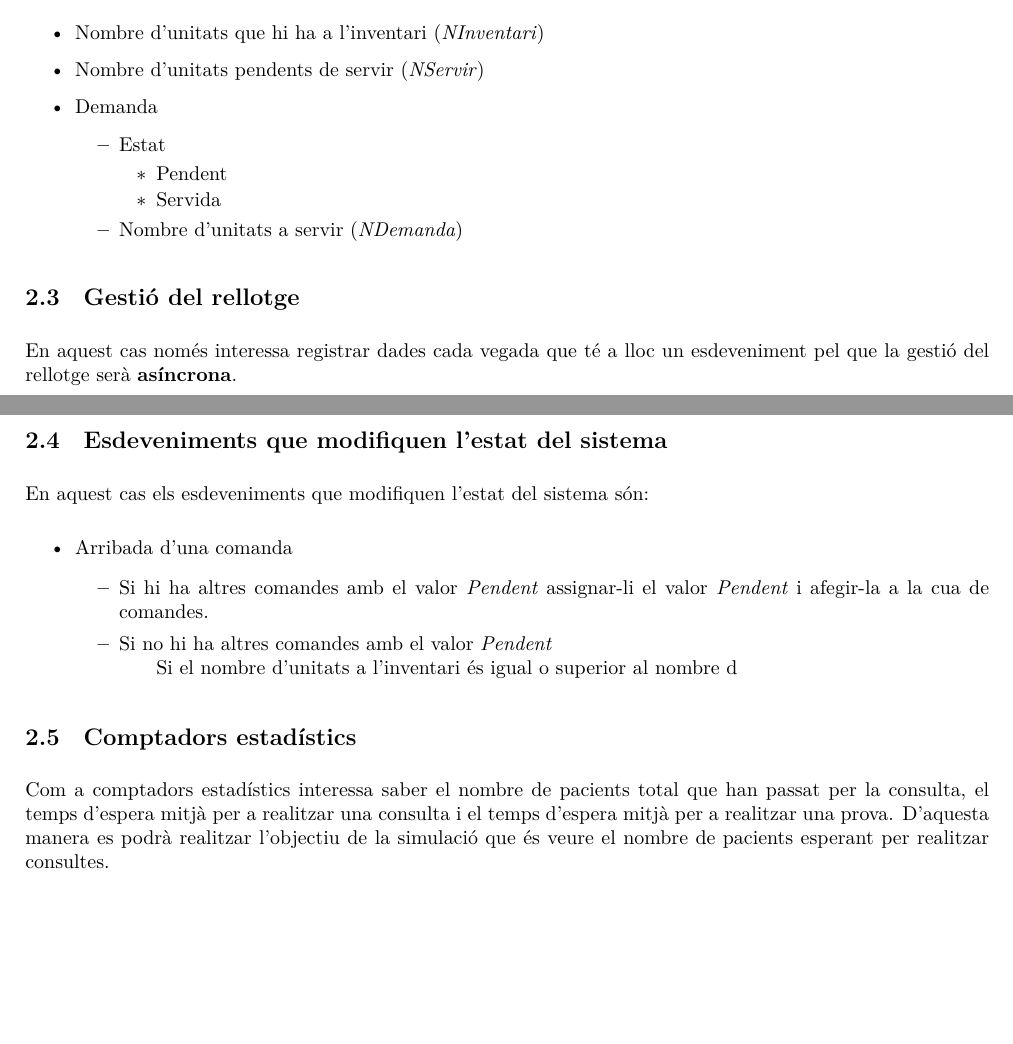
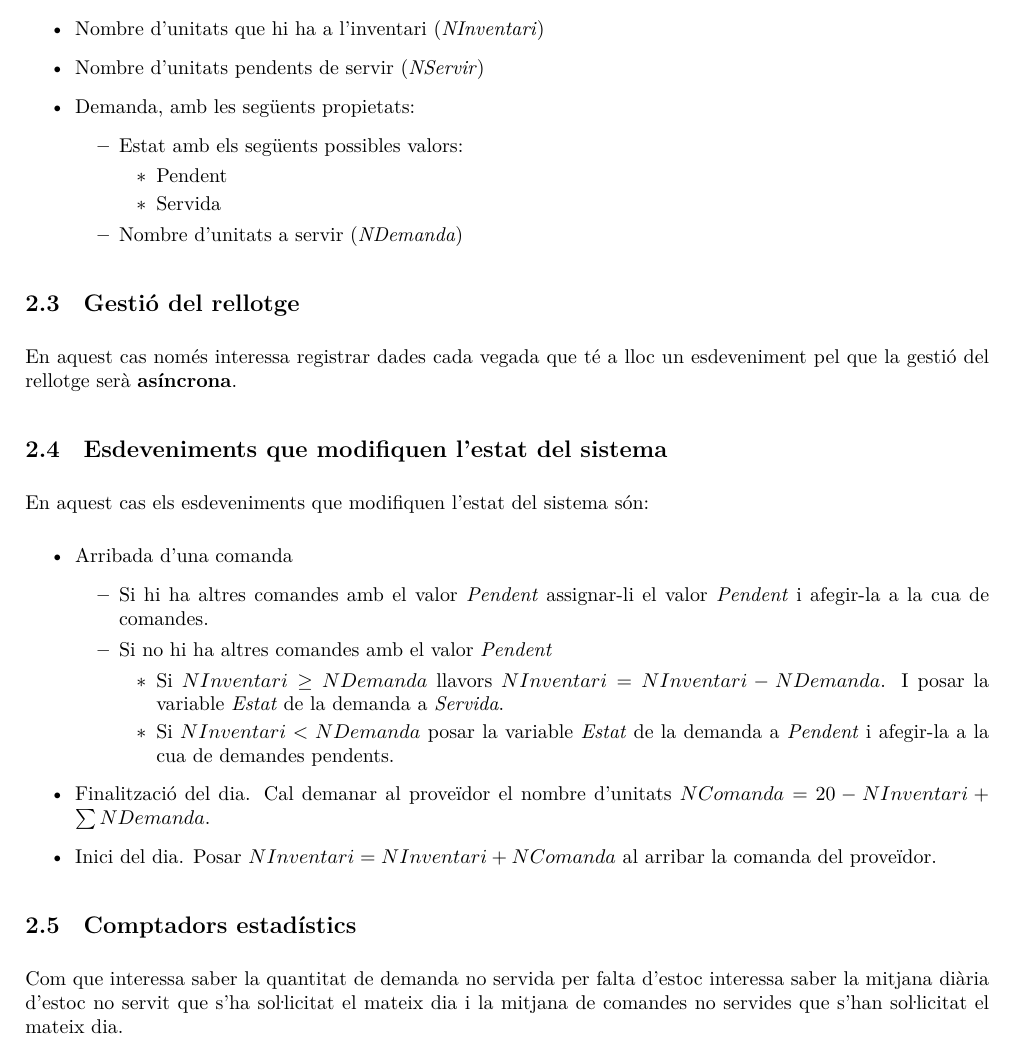
Before and after one commit to jmigual/ETSEIB-OiS, a LaTeX document (AC1/AC1.tex): two parts of pages 2 and 3 of 3 before the commit and part of page 3 of 3 after it, the two joined at a grey line, cut so that both start at the same text, the shorter picture padded with empty space. Compiled offline with XeLaTeX.

Commit message:
Acabar exercici 4

```diff
--- a/AC1/AC1.tex
+++ b/AC1/AC1.tex
@@ -2,6 +2,7 @@
 
 \usepackage{fontspec}
 \usepackage[margin=2cm]{geometry}
+\usepackage[catalan]{babel}
 
 \setlength{\parindent}{0pt}
 \setlength{\parskip}{0.75em}
@@ -86,9 +88,9 @@ Com a variables d'estat hi ha les següents amb els seus respectius valors:
 \begin{itemize}
 	\item Nombre d'unitats que hi ha a l'inventari (\emph{NInventari})
 	\item Nombre d'unitats pendents de servir (\emph{NServir})
-	\item Demanda
+	\item Demanda, amb les següents propietats:
 	\begin{itemize}
-		\item Estat
+		\item Estat amb els següents possibles valors:
 		\begin{itemize}
 			\item Pendent
 			\item Servida
@@ -108,13 +110,16 @@ En aquest cas els esdeveniments que modifiquen l'estat del sistema són:
 		\item Si hi ha altres comandes amb el valor \emph{Pendent} assignar-li el valor \emph{Pendent} i afegir-la a la cua de comandes.
 		\item Si no hi ha altres comandes amb el valor \emph{Pendent}
 		\begin{itemize}
-			Si el nombre d'unitats a l'inventari és igual o superior al nombre d
+			\item Si $NInventari \ge NDemanda$ llavors $NInventari = NInventari - NDemanda$. I posar la variable \emph{Estat} de la demanda a \emph{Servida}.
+			\item Si $NInventari < NDemanda$ posar la variable \emph{Estat} de la demanda a \emph{Pendent} i afegir-la a la cua de demandes pendents.
 		\end{itemize}
 	\end{itemize}
+	\item Finalització del dia. Cal demanar al proveïdor el nombre d'unitats $NComanda = 20 - NInventari + \sum NDemanda$.
+	\item Inici del dia. Posar $NInventari = NInventari + NComanda$ al arribar la comanda del proveïdor.
 \end{itemize}
 
 \subsection{Comptadors estadístics}
-Com a comptadors estadístics interessa saber el nombre de pacients total que han passat per la consulta, el temps d'espera mitjà per a realitzar una consulta i el temps d'espera mitjà per a realitzar una prova. D'aquesta manera es podrà realitzar l'objectiu de la simulació que és veure el nombre de pacients esperant per realitzar consultes.
+Com que interessa saber la quantitat de demanda no servida per falta d'estoc interessa saber la mitjana diària d'estoc no servit que s'ha so\l.licitat el mateix dia i la mitjana de comandes no servides que s'han so\l.licitat el mateix dia.
 
 
 \end{document}
```
Also changed, not shown: AC1/AC1.tex (1 more changed lines).
